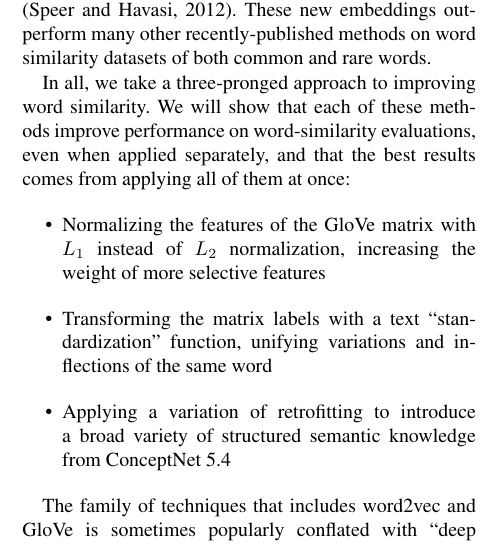
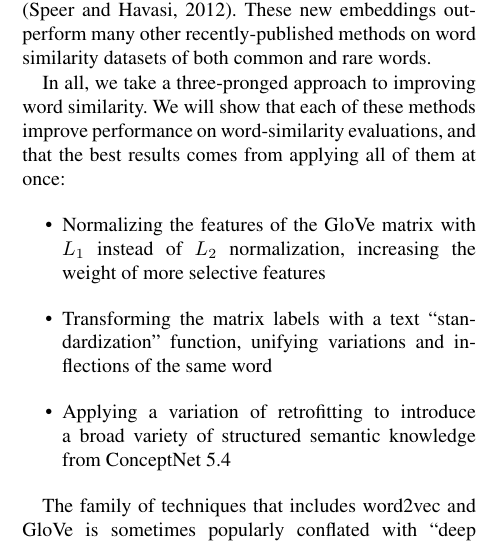
Before and after one commit to commonsense/conceptnet-numberbatch, a LaTeX paper (paper/wordsim_paper.tex): part of one column of page 1 of 10, cut so that both start at the same text. Compiled offline with pdfLaTeX.

Commit message:
remove 'even when applied separately'

```diff
--- a/paper/wordsim_paper.tex
+++ b/paper/wordsim_paper.tex
@@ -90,7 +90,7 @@ both common and rare words.
 
 In all, we take a three-pronged approach to improving word similarity. We will
 show that each of these methods improve performance on word-similarity
-evaluations, even when applied separately, and that the best results comes from
+evaluations, and that the best results comes from
 applying all of them at once:
 
 \begin{itemize}
```
